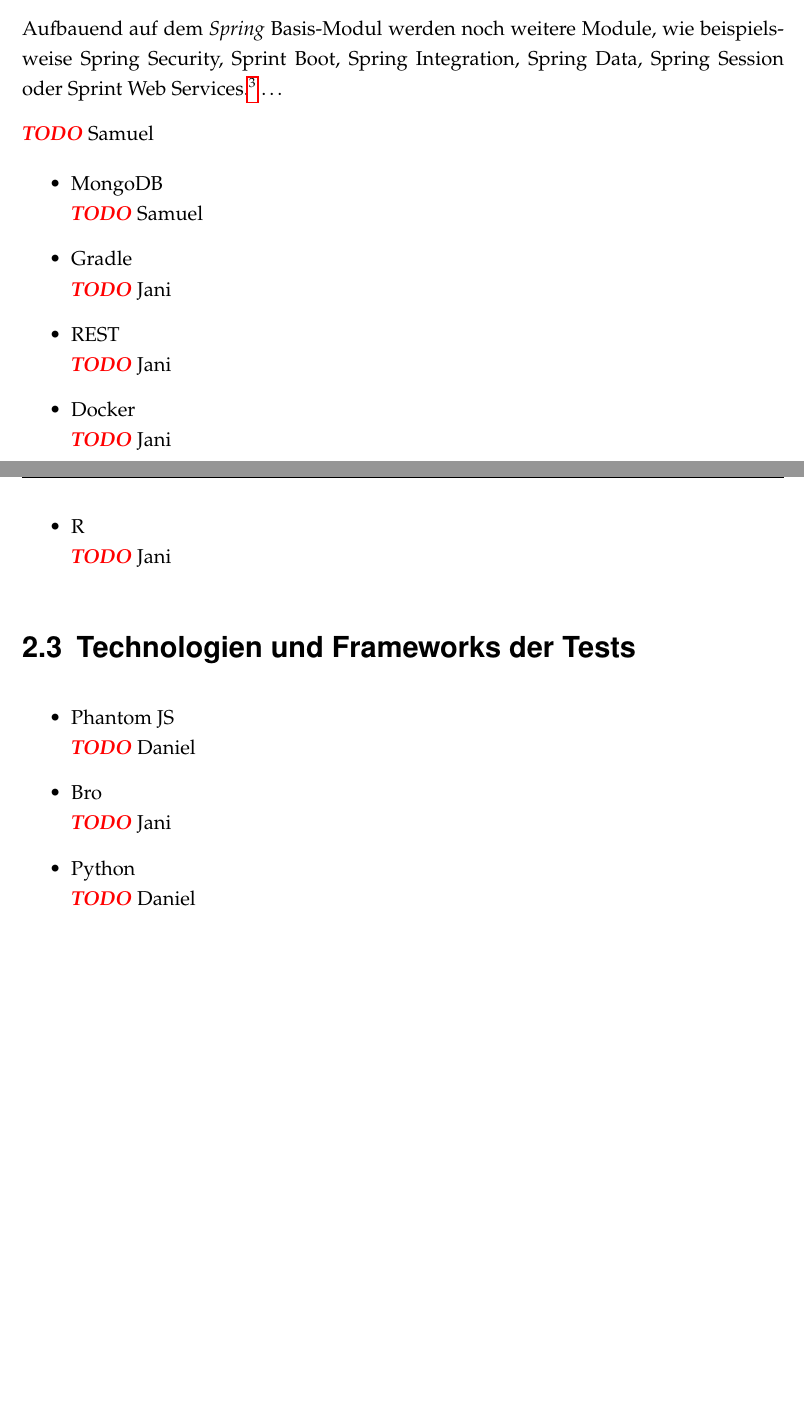
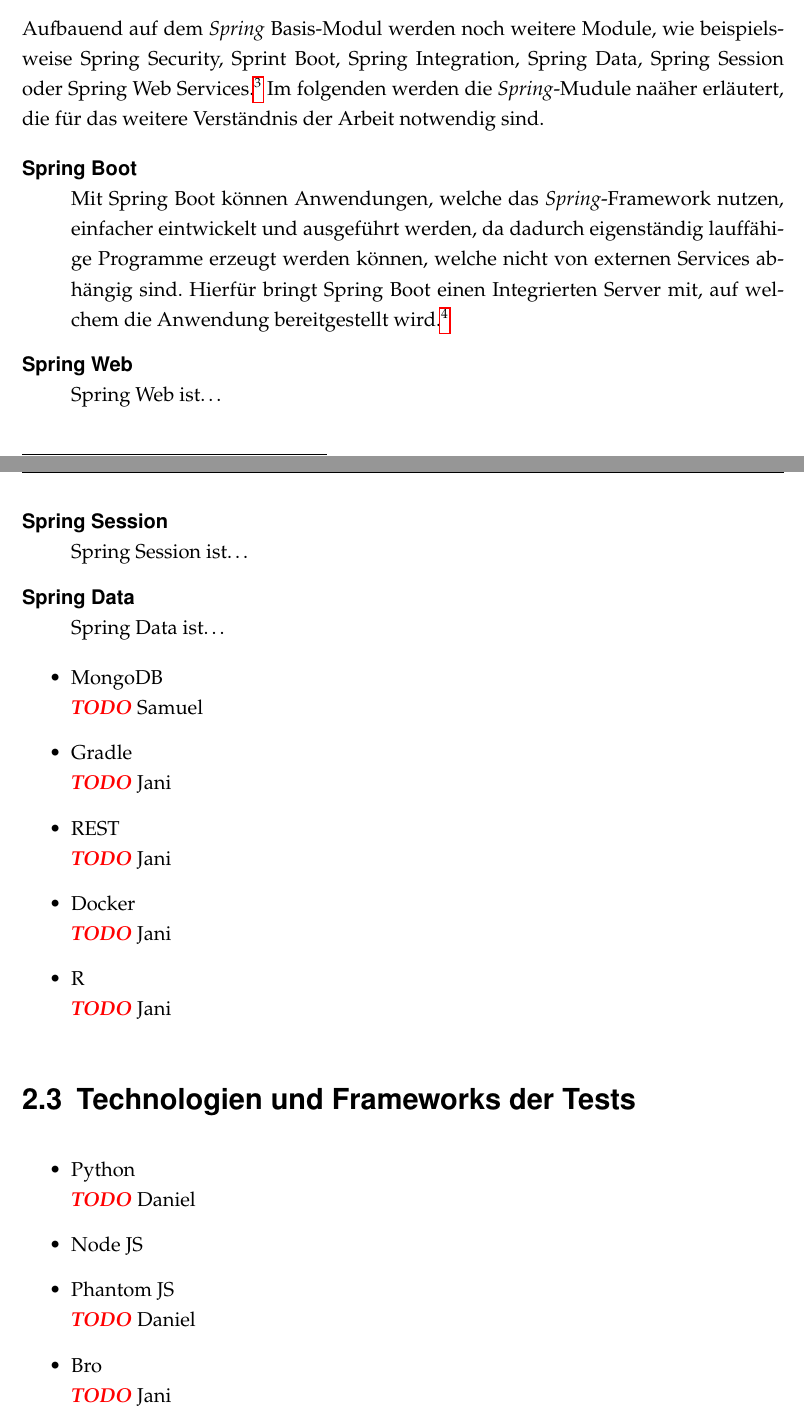
Before and after one commit to SecuritySquad/Studienarbeit, a LaTeX document (Studienarbeit.tex, which reads chapter/Grundlagen.tex): two parts of pages 15 and 16 of 28, joined at a grey line, cut so that both start at the same text, the shorter picture padded with empty space. Compiled offline with pdfLaTeX; an older LaTeX class or package is replaced by its successor.

Commit message:
added used spring applications

```diff
--- a/chapter/Grundlagen.tex
+++ b/chapter/Grundlagen.tex
@@ -21,9 +21,18 @@
 
 In einigen Teilprojekten wurde das auf Java basierende \textit{Spring}-Framework verwendet. \textit{Spring} stellt eine vereinfachte Möglichkeit auf den Zugriff auf viele \ac{API} der Standard-Version zur Verfügung. Ein weiterer wesentlicher Bestandteil des \textit{Spring}-Frameworks ist die \textit{Dependency Injection}. Hierbei suchen sich Objekte ihre Referenzen nicht selbst, sondern bekommen diese Anhand einer Konfiguration injiziert. Dadurch sind sie eigenständig und können in verschiedenen Umgebungen eingesetzt werden. Des weiteren bringt \textit{Spring} eine Unterstützung für aspektorientierte Programmierung mit, wodurch mit verschiedenen Abstraktionsschichten einzelne Module abgekapselt werden können. \footcite[Vgl.][2]{spring3}
 
-Aufbauend auf dem \textit{Spring} Basis-Modul werden noch weitere Module, wie beispielsweise Spring Security, Sprint Boot, Spring Integration, Spring Data, Spring Session oder Sprint Web Services. \footcite[Vgl.][2]{springPivotal} \ldots
+Aufbauend auf dem \textit{Spring} Basis-Modul werden noch weitere Module, wie beispielsweise Spring Security, Sprint Boot, Spring Integration, Spring Data, Spring Session oder Spring Web Services. \footcite[Vgl.][2]{springPivotal} Im folgenden werden die \textit{Spring}-Mudule naäher erläutert, die für das weitere Verständnis der Arbeit notwendig sind.
 
-\todo Samuel
+\begin{description}
+  \item[Spring Boot] \hfill \\
+    Mit Spring Boot können Anwendungen, welche das \textit{Spring}-Framework nutzen, einfacher eintwickelt und ausgeführt werden, da dadurch eigenständig lauffähige Programme erzeugt werden können, welche nicht von externen Services abhängig sind. Hierfür bringt Spring Boot einen Integrierten Server mit, auf welchem die Anwendung bereitgestellt wird.\footcite[Vgl.][1]{springBoot}
+  \item[Spring Web] \hfill \\
+    Spring Web ist\ldots
+  \item[Spring Session] \hfill \\
+    Spring Session ist\ldots
+  \item[Spring Data] \hfill \\
+    Spring Data ist\ldots
+\end{description}
 
 \begin{itemize}
   \item MongoDB\newline \todo Samuel
@@ -36,9 +45,10 @@
 \section{Technologien und Frameworks der Tests}
 
 \begin{itemize}
+    \item Python \newline \todo{Daniel}
+    \item Node JS
     \item Phantom JS \newline \todo{Daniel}
     \item Bro \newline \todo Jani
-    \item Python \newline \todo{Daniel}
     \item HTtrack\newline \todo Samuel
     \item Resemble JS\newline \todo Samuel
 \end{itemize}
```
Also changed, not shown: chapter/Umsetzung.tex (+2 -0 lines), lib.bib (+8 -0 lines), Studienarbeit.pdf.
